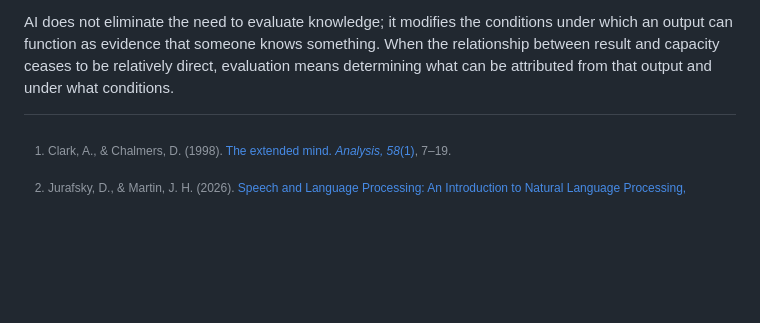
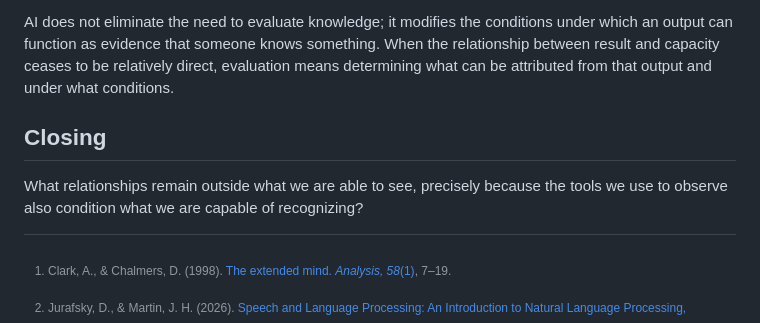
Before and after one commit to jkutianski/Rizome-and-AI, a Markdown page: documents/English.md, the part around the change. Drawn GitHub-style; blank space fills up the shorter version.

Commit message:
Add closing section with epistemic question

```diff
--- a/documents/English.md
+++ b/documents/English.md
@@ -252,6 +252,10 @@ The node connects with **AI + Philosophy of Mind**, but through a different prob
 
 AI does not eliminate the need to evaluate knowledge; it modifies the conditions under which an output can function as evidence that someone knows something. When the relationship between result and capacity ceases to be relatively direct, evaluation means determining what can be attributed from that output and under what conditions.
 
+## Closing
+
+What relationships remain outside what we are able to see, precisely because the tools we use to observe also condition what we are capable of recognizing?
+
 [^1]: Jurafsky, D., & Martin, J. H. (2026). [Speech and Language Processing: An Introduction to Natural Language Processing, Computational Linguistics, and Speech Recognition with Language Models, 3rd ed., online manuscript](https://web.stanford.edu/~jurafsky/slp3/).
 
 [^2]: Clark, A., & Chalmers, D. (1998). [The extended mind. *Analysis, 58*(1)](https://doi.org/10.1093/analys/58.1.7), 7–19.
```
